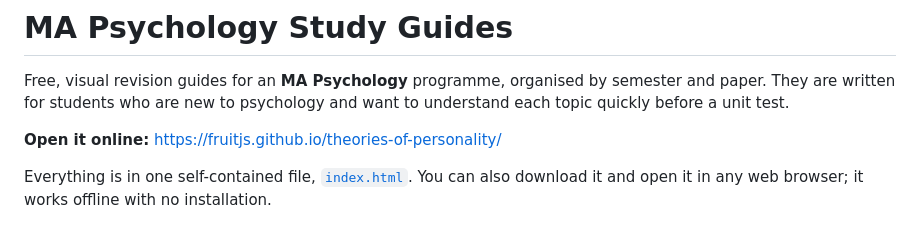
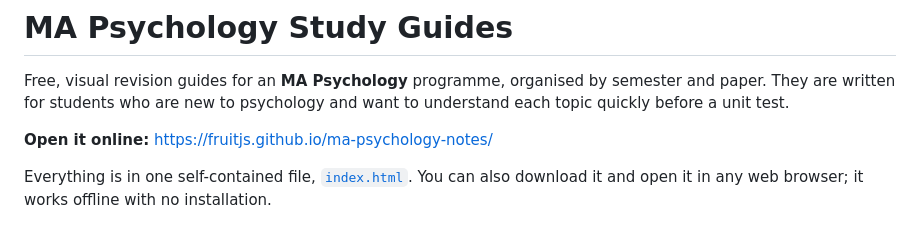
Before and after one commit to fruitjs/ma-psychology-notes, a Markdown page: README.md, the part around the change. GitHub-like rendering.

Commit message:
Point README to the renamed ma-psychology-notes Pages site
Co-Authored-By: Claude Opus 5.5 <noreply@anthropic.com>

```diff
--- a/README.md
+++ b/README.md
@@ -2,7 +2,7 @@
 
 Free, visual revision guides for an **MA Psychology** programme, organised by semester and paper. They are written for students who are new to psychology and want to understand each topic quickly before a unit test.
 
-**Open it online:** https://fruitjs.github.io/theories-of-personality/
+**Open it online:** https://fruitjs.github.io/ma-psychology-notes/
 
 Everything is in one self-contained file, [`index.html`](index.html). You can also download it and open it in any web browser; it works offline with no installation.
 
```
